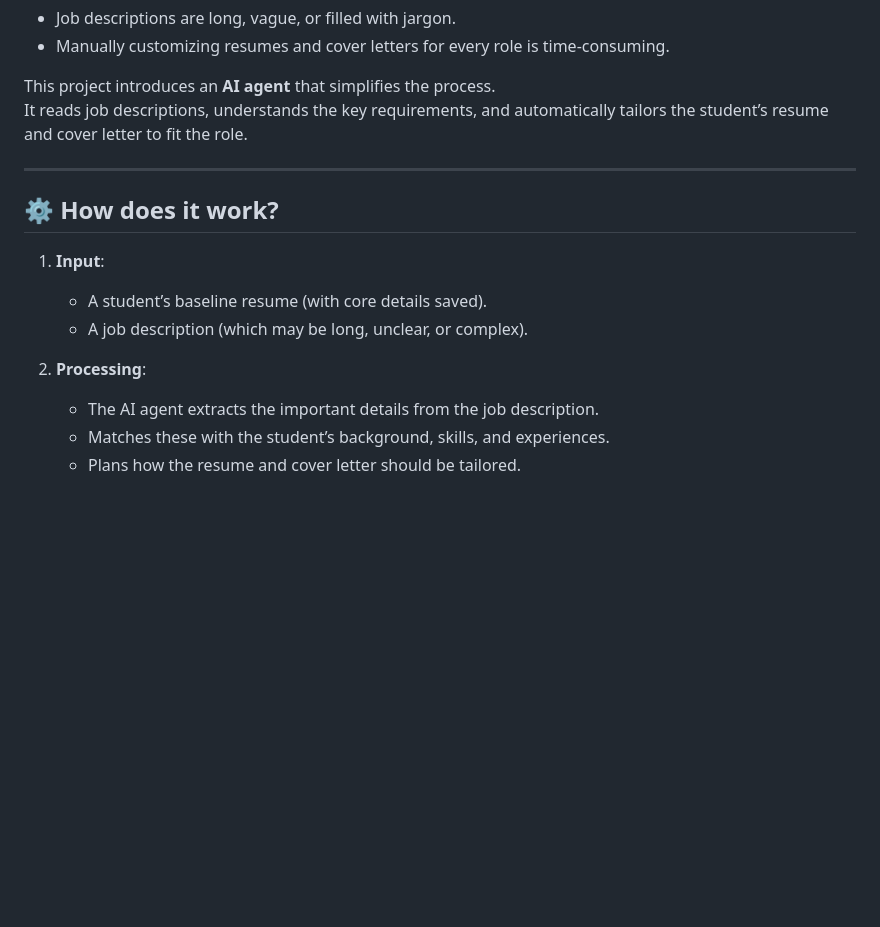
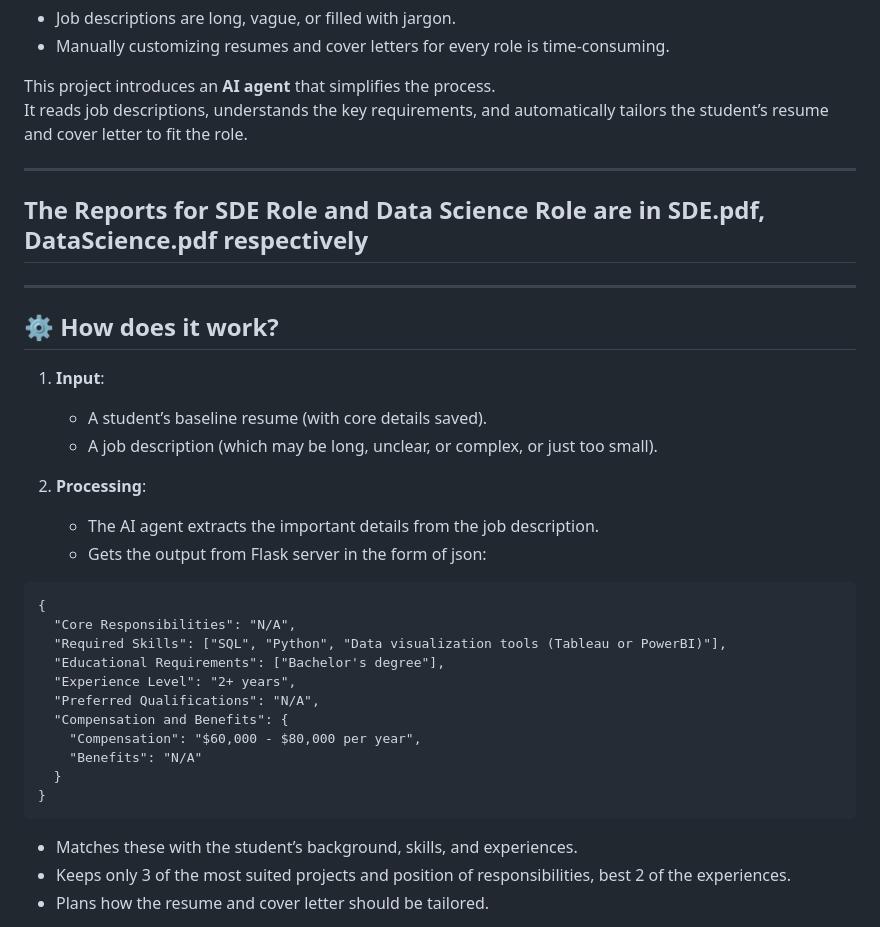
Before and after one commit to JaswanthPalla149/AI_Powered_Resume_Cover_Letter_Generator, a Markdown page: README.md, the part around the change. GitHub-like rendering; blank space fills up the shorter version.

Commit message:
Demo pics commit

````diff
--- a/README.md
+++ b/README.md
@@ -9,15 +9,31 @@ This project introduces an **AI agent** that simplifies the process.
 It reads job descriptions, understands the key requirements, and automatically tailors the student’s resume and cover letter to fit the role.
 
 ---
-
+## The Reports for SDE Role and Data Science Role are in SDE.pdf, DataScience.pdf respectively
+---
 ## ⚙️ How does it work?
 1. **Input**:
    - A student’s baseline resume (with core details saved).
-   - A job description (which may be long, unclear, or complex).
+   - A job description (which may be long, unclear, or complex, or just too small).
 
 2. **Processing**:
    - The AI agent extracts the important details from the job description.
+   - Gets the output from Flask server in the form of json:
+```
+{
+  "Core Responsibilities": "N/A",
+  "Required Skills": ["SQL", "Python", "Data visualization tools (Tableau or PowerBI)"],
+  "Educational Requirements": ["Bachelor's degree"],
+  "Experience Level": "2+ years",
+  "Preferred Qualifications": "N/A",
+  "Compensation and Benefits": {
+    "Compensation": "$60,000 - $80,000 per year",
+    "Benefits": "N/A"
+  }
+}
+```
    - Matches these with the student’s background, skills, and experiences.
+   - Keeps only 3 of the most suited projects and position of responsibilities, best 2 of the experiences.
    - Plans how the resume and cover letter should be tailored.
 
 3. **Output**:
````
